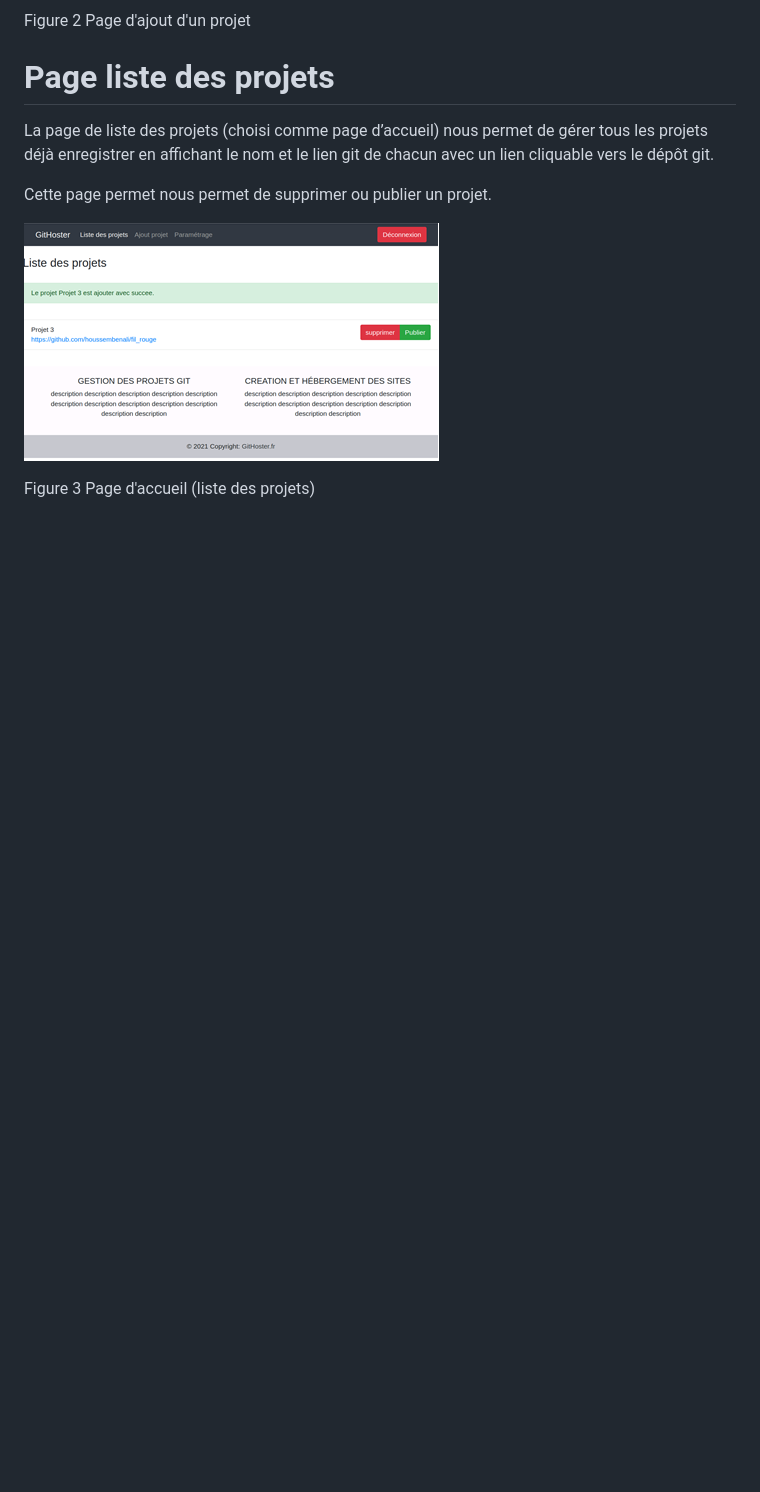
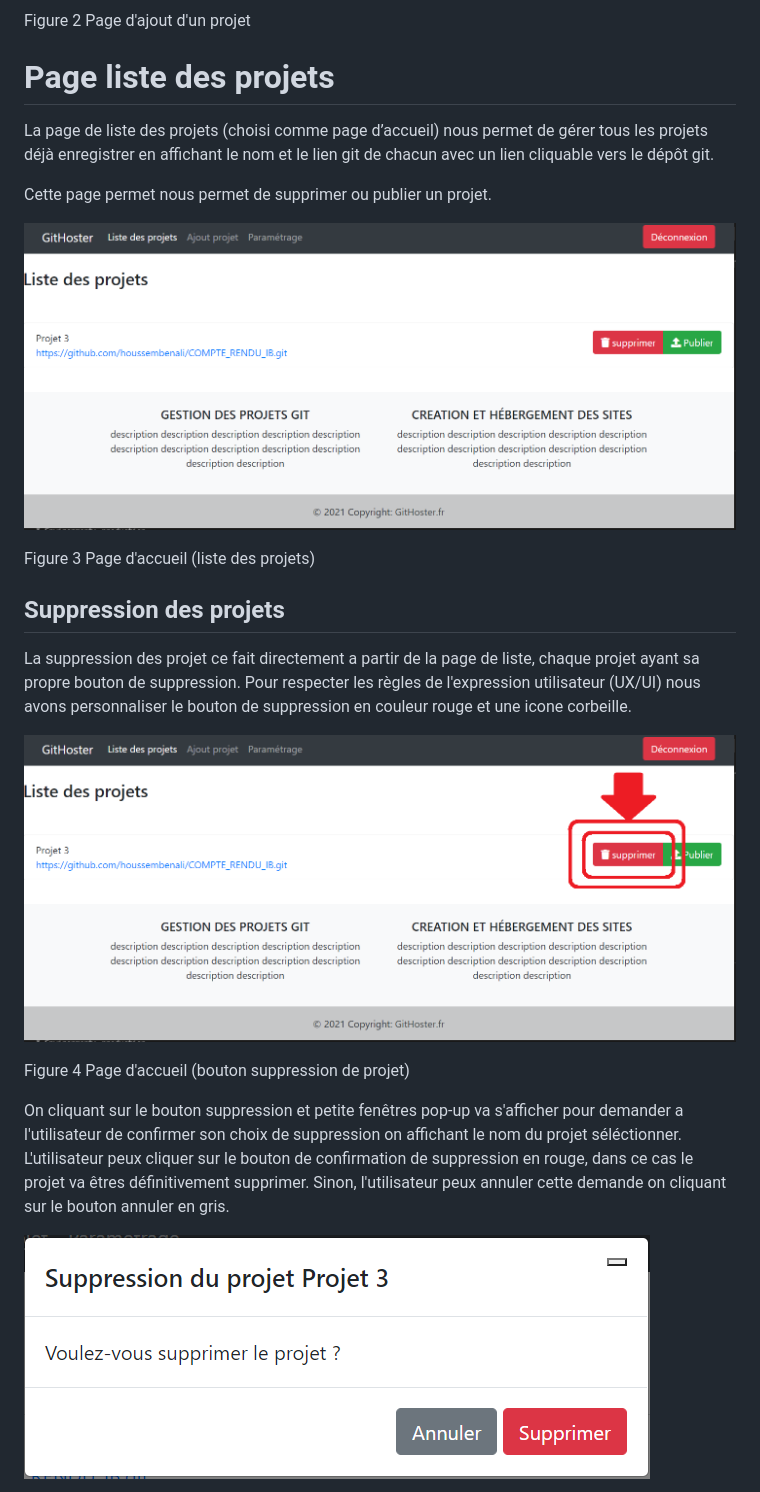
Before and after one commit to houssembenali/fil_rouge, a Markdown page: doc/list-add-navbar-param.md, the part around the change printed below. Drawn GitHub-style; pictures changed too: doc/img/confirm-del.PNG (added), doc/img/delete.png (added), doc/img/list.png; blank space fills up the shorter version.

Commit message:
Documentation suppression

```diff
--- a/doc/list-add-navbar-param.md
+++ b/doc/list-add-navbar-param.md
@@ -72,3 +72,17 @@ Cette page permet nous permet de supprimer ou publier un projet.
 
 Figure 3 Page d'accueil (liste des projets)
 
+## Suppression des projets
+La suppression des projet ce fait directement a partir de la page de liste, chaque projet ayant sa propre bouton de suppression.
+Pour respecter les règles de l'expression utilisateur (UX/UI) nous avons personnaliser le bouton de suppression en couleur rouge et une icone corbeille.
+
+![img](img/delete.png)
+
+Figure 4 Page d'accueil (bouton suppression de projet)
+
+On cliquant sur le bouton suppression et petite fenêtres pop-up va s'afficher pour demander a l'utilisateur de confirmer son choix de suppression on affichant le nom du projet séléctionner.
+L'utilisateur peux cliquer sur le bouton de confirmation de suppression en rouge, dans ce cas le projet va êtres définitivement supprimer.
+Sinon, l'utilisateur peux annuler cette demande on cliquant sur le bouton annuler en gris.
+
+![img](img/confirm-del.PNG)
+
```
Also changed, not shown: other parts of doc/list-add-navbar-param.md (+10 -0 lines), doc/img/del-ok.PNG (added), doc/img/notok-del.PNG (added).
